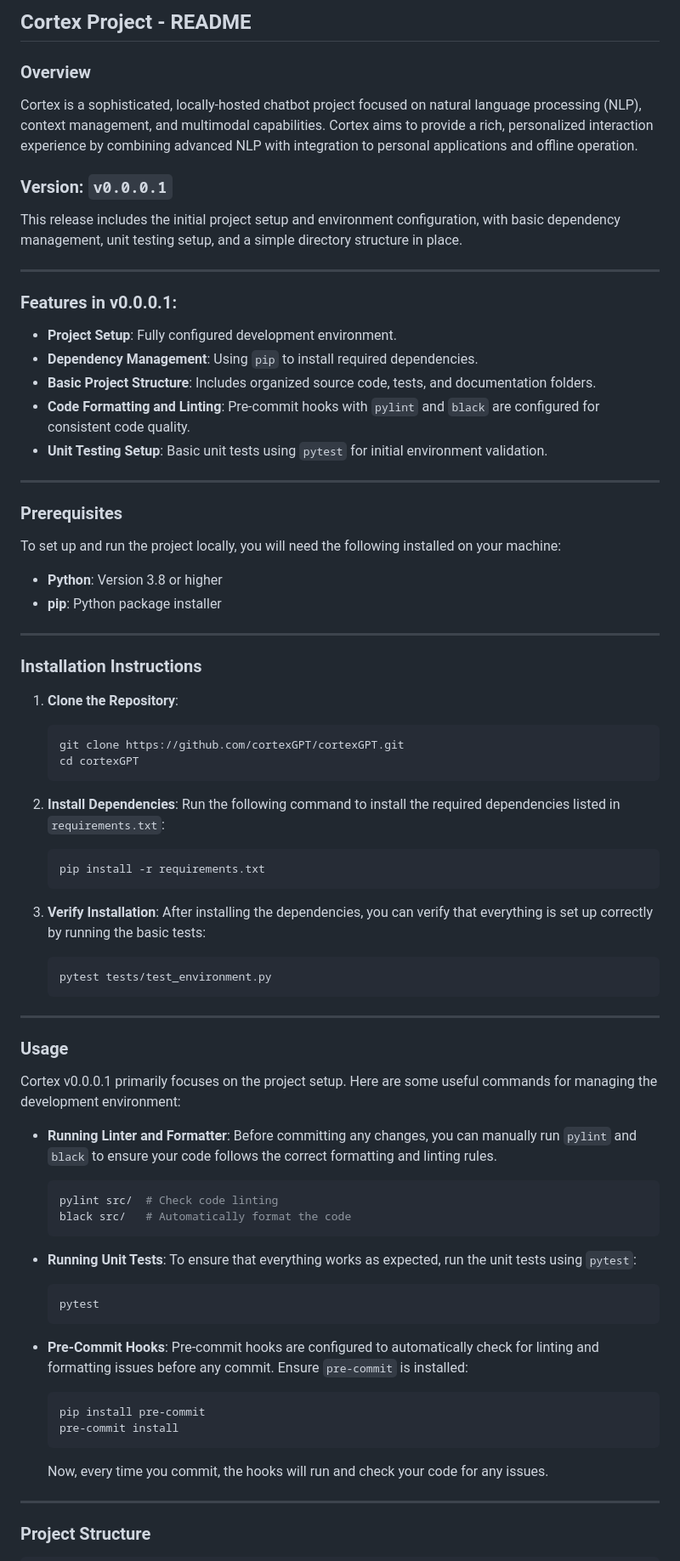
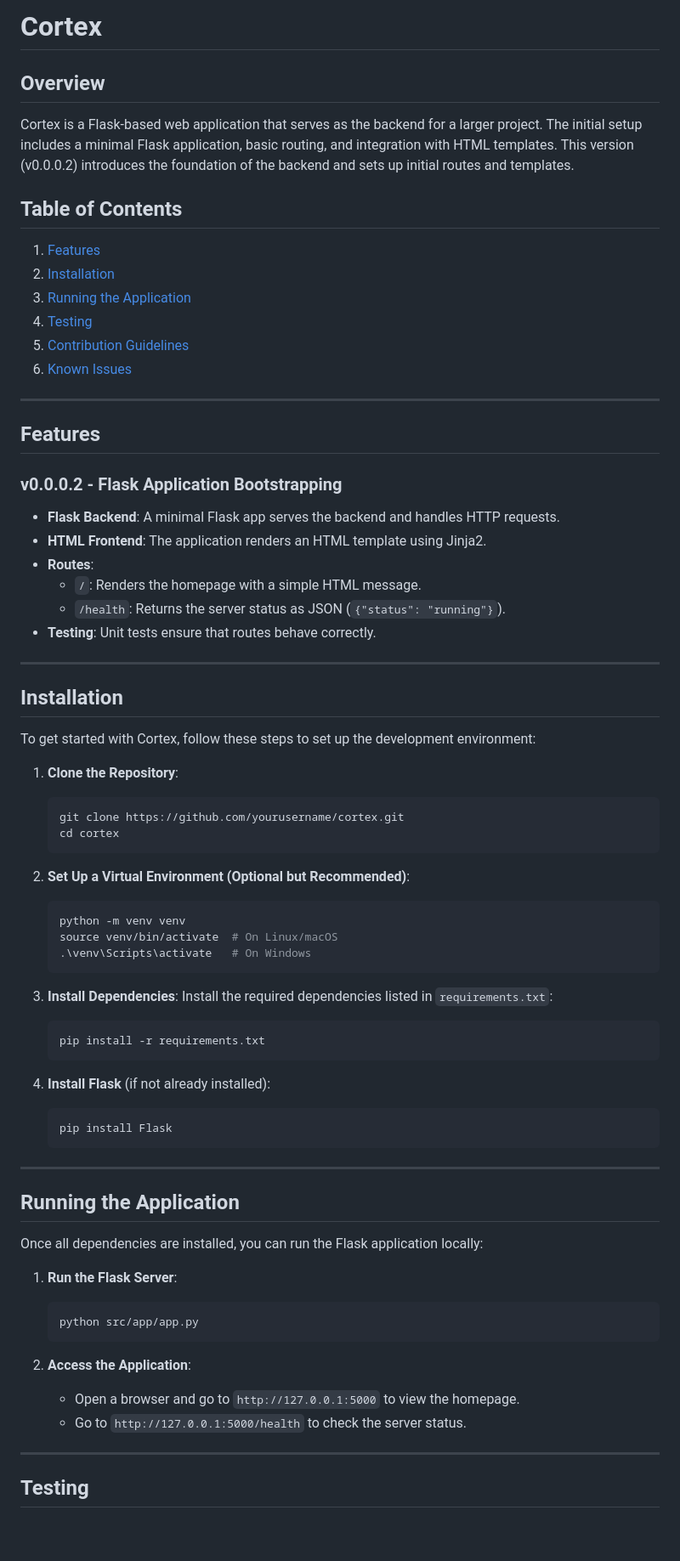
Before and after one commit to cortexGPT/cortexGPT, a Markdown page: README.md, the part around the change printed below. Shown: that part at 85% size. GitHub-like rendering; blank space fills up the shorter version.

Commit message:
Documentation: Update README.md

````diff
--- a/README.md
+++ b/README.md
@@ -1,79 +1,75 @@
-## Cortex Project - README
+# **Cortex**
 
-### Overview
-Cortex is a sophisticated, locally-hosted chatbot project focused on natural language processing (NLP), context management, and multimodal capabilities. Cortex aims to provide a rich, personalized interaction experience by combining advanced NLP with integration to personal applications and offline operation.
+## **Overview**
 
-### Version: `v0.0.0.1`
-This release includes the initial project setup and environment configuration, with basic dependency management, unit testing setup, and a simple directory structure in place.
+Cortex is a Flask-based web application that serves as the backend for a larger project. The initial setup includes a minimal Flask application, basic routing, and integration with HTML templates. This version (v0.0.0.2) introduces the foundation of the backend and sets up initial routes and templates.
+
+## **Table of Contents**
+1. [Features](#features)
+2. [Installation](#installation)
+3. [Running the Application](#running-the-application)
+4. [Testing](#testing)
+5. [Contribution Guidelines](#contribution-guidelines)
+6. [Known Issues](#known-issues)
 
 ---
 
-### Features in v0.0.0.1:
-- **Project Setup**: Fully configured development environment.
-- **Dependency Management**: Using `pip` to install required dependencies.
-- **Basic Project Structure**: Includes organized source code, tests, and documentation folders.
-- **Code Formatting and Linting**: Pre-commit hooks with `pylint` and `black` are configured for consistent code quality.
-- **Unit Testing Setup**: Basic unit tests using `pytest` for initial environment validation.
+## **Features**
+
+### **v0.0.0.2 - Flask Application Bootstrapping**
+- **Flask Backend**: A minimal Flask app serves the backend and handles HTTP requests.
+- **HTML Frontend**: The application renders an HTML template using Jinja2.
+- **Routes**:
+  - `/`: Renders the homepage with a simple HTML message.
+  - `/health`: Returns the server status as JSON (`{"status": "running"}`).
+- **Testing**: Unit tests ensure that routes behave correctly.
 
 ---
 
-### Prerequisites
+## **Installation**
 
-To set up and run the project locally, you will need the following installed on your machine:
-- **Python**: Version 3.8 or higher
-- **pip**: Python package installer
-
----
-
-### Installation Instructions
+To get started with Cortex, follow these steps to set up the development environment:
 
 1. **Clone the Repository**:
    ```bash
-   git clone https://github.com/cortexGPT/cortexGPT.git
-   cd cortexGPT
+   git clone https://github.com/yourusername/cortex.git
+   cd cortex
    ```
 
-2. **Install Dependencies**:
-   Run the following command to install the required dependencies listed in `requirements.txt`:
+2. **Set Up a Virtual Environment (Optional but Recommended)**:
+   ```bash
+   python -m venv venv
+   source venv/bin/activate  # On Linux/macOS
+   .\venv\Scripts\activate   # On Windows
+   ```
+
+3. **Install Dependencies**:
+   Install the required dependencies listed in `requirements.txt`:
    ```bash
    pip install -r requirements.txt
    ```
 
-3. **Verify Installation**:
-   After installing the dependencies, you can verify that everything is set up correctly by running the basic tests:
+4. **Install Flask** (if not already installed):
    ```bash
-   pytest tests/test_environment.py
+   pip install Flask
    ```
 
 ---
 
-### Usage
+## **Running the Application**
 
-Cortex v0.0.0.1 primarily focuses on the project setup. Here are some useful commands for managing the development environment:
+Once all dependencies are installed, you can run the Flask application locally:
 
-- **Running Linter and Formatter**:
-  Before committing any changes, you can manually run `pylint` and `black` to ensure your code follows the correct formatting and linting rules.
-  ```bash
-  pylint src/  # Check code linting
-  black src/   # Automatically format the code
-  ```
+1. **Run the Flask Server**:
+   ```bash
+   python src/app/app.py
+   ```
 
-- **Running Unit Tests**:
-  To ensure that everything works as expected, run the unit tests using `pytest`:
-  ```bash
-  pytest
-  ```
-
-- **Pre-Commit Hooks**:
-  Pre-commit hooks are configured to automatically check for linting and formatting issues before any commit. Ensure `pre-commit` is installed:
-  ```bash
-  pip install pre-commit
-  pre-commit install
-  ```
-
-  Now, every time you commit, the hooks will run and check your code for any issues.
+2. **Access the Application**:
+   - Open a browser and go to `http://127.0.0.1:5000` to view the homepage.
+   - Go to `http://127.0.0.1:5000/health` to check the server status.
 
 ---
 
-### Project Structure
+## **Testing**
 
````
Also changed, not shown: other parts of README.md (+44 -90 lines).
